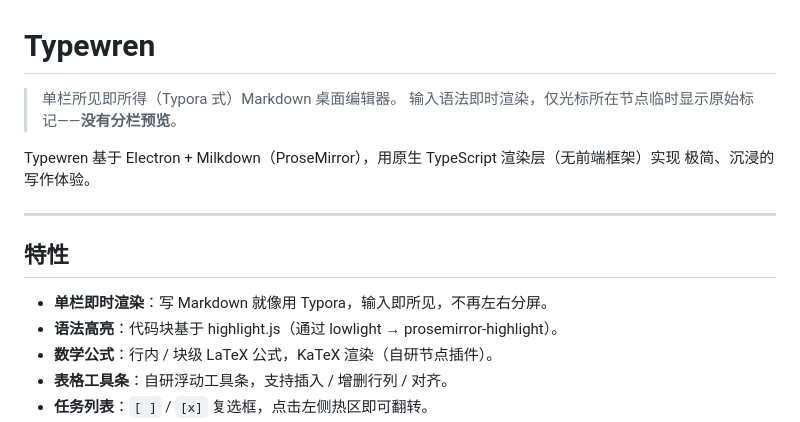
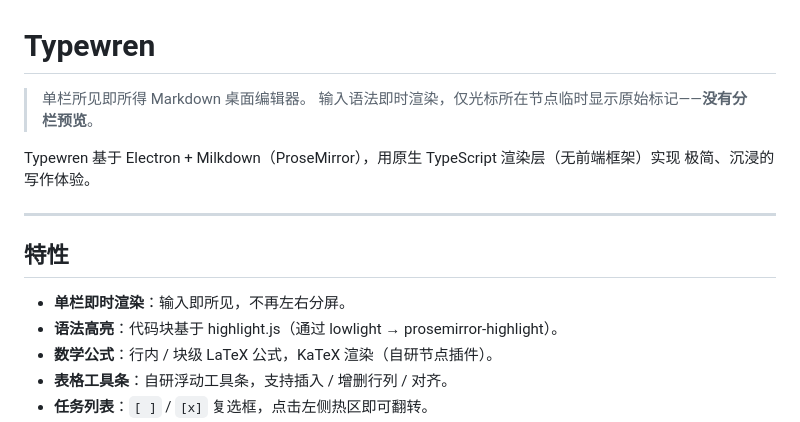
Before and after one commit to ShiZiMiao/Typewren, a Markdown page: README.md, the part around the change. Drawn GitHub-style.

Commit message:
docs: 移除 README 与仓库描述中的 Typora 式表述

```diff
--- a/README.md
+++ b/README.md
@@ -1,6 +1,6 @@
 # Typewren
 
-> 单栏所见即所得（Typora 式）Markdown 桌面编辑器。
+> 单栏所见即所得 Markdown 桌面编辑器。
 > 输入语法即时渲染，仅光标所在节点临时显示原始标记——**没有分栏预览**。
 
 Typewren 基于 Electron + Milkdown（ProseMirror），用原生 TypeScript 渲染层（无前端框架）实现
@@ -10,7 +10,7 @@ Typewren 基于 Electron + Milkdown（ProseMirror），用原生 TypeScript 渲
 
 ## 特性
 
-- **单栏即时渲染**：写 Markdown 就像用 Typora，输入即所见，不再左右分屏。
+- **单栏即时渲染**：输入即所见，不再左右分屏。
 - **语法高亮**：代码块基于 highlight.js（通过 lowlight → prosemirror-highlight）。
 - **数学公式**：行内 / 块级 LaTeX 公式，KaTeX 渲染（自研节点插件）。
 - **表格工具条**：自研浮动工具条，支持插入 / 增删行列 / 对齐。
```
